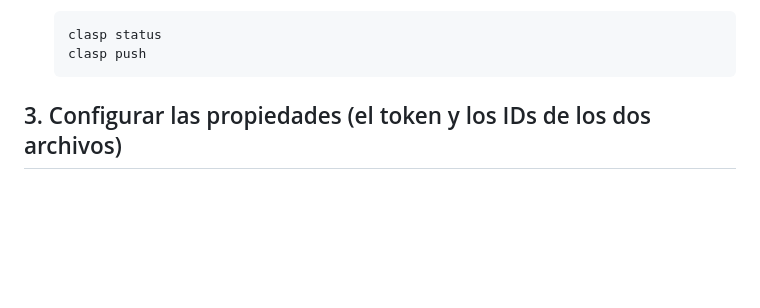
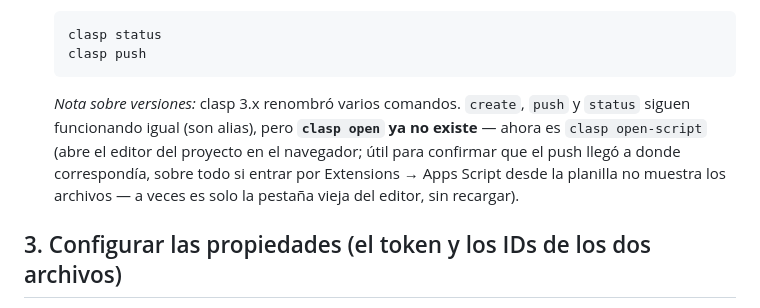
Before and after one commit to maugsbur/disenatujubilacion, a Markdown page: apps-script/README.md, the part around the change. Drawn GitHub-style; blank space fills up the shorter version.

Commit message:
Anota en el README que clasp 3.x renombró "open" a "open-script"
Marcel se topó con "Unknown command 'clasp open'" — la versión que
instaló (3.4.1) reestructuró varios comandos. create/push/status
siguen funcionando por alias; open no tiene alias y ahora es
open-script.

````diff
--- a/apps-script/README.md
+++ b/apps-script/README.md
@@ -59,6 +59,14 @@ la primera vez que hace falta, dentro del archivo de Personas.
    clasp status
    clasp push
    ```
+
+   *Nota sobre versiones:* clasp 3.x renombró varios comandos. `create`,
+   `push` y `status` siguen funcionando igual (son alias), pero **`clasp
+   open` ya no existe** — ahora es `clasp open-script` (abre el editor del
+   proyecto en el navegador; útil para confirmar que el push llegó a donde
+   correspondía, sobre todo si entrar por Extensions → Apps Script desde la
+   planilla no muestra los archivos — a veces es solo la pestaña vieja del
+   editor, sin recargar).
 
 ## 3. Configurar las propiedades (el token y los IDs de los dos archivos)
 
````
